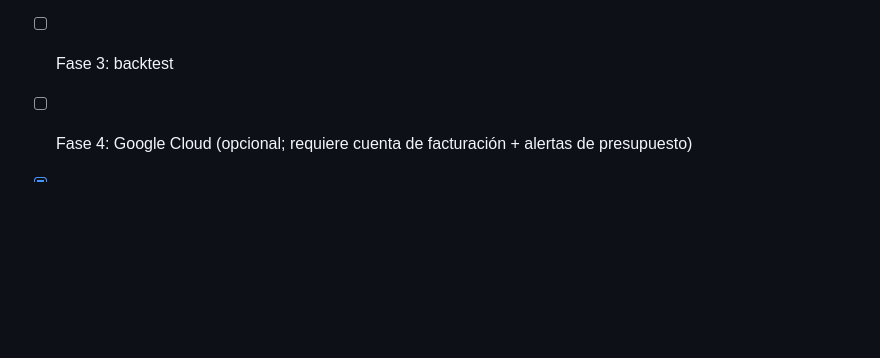
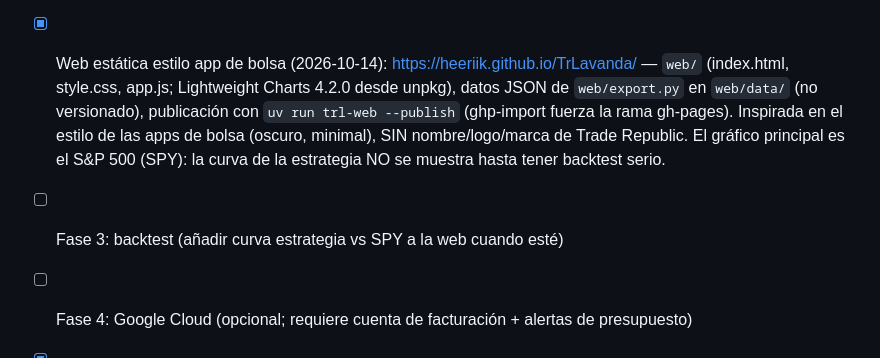
Before and after one commit to heeriik/TrLavanda, a Markdown page: CLAUDE.md, the part around the change. Rendered like a GitHub page; blank space fills up the shorter version.

```diff
--- a/CLAUDE.md
+++ b/CLAUDE.md
@@ -52,6 +52,11 @@ Contexto para retomar el trabajo (para el usuario y para Claude en futuras sesio
   La app lee `data/app/` (copia ligera ~7 MB, SÍ versionada; `app/export.py`, se regenera en `trl-ranking --rebuild`)
   para poder publicarse en Streamlit Community Cloud (entrypoint `src/trlavanda/app/main.py`, deps en
   `src/trlavanda/app/requirements.txt`). Idea: automatizar la actualización diaria con GitHub Actions.
-- [ ] Fase 3: backtest
+- [x] Web estática estilo app de bolsa (2026-10-14): https://heeriik.github.io/TrLavanda/ — `web/` (index.html,
+  style.css, app.js; Lightweight Charts 4.2.0 desde unpkg), datos JSON de `web/export.py` en `web/data/` (no
+  versionado), publicación con `uv run trl-web --publish` (ghp-import fuerza la rama gh-pages). Inspirada en
+  el estilo de las apps de bolsa (oscuro, minimal), SIN nombre/logo/marca de Trade Republic.
+  El gráfico principal es el S&P 500 (SPY): la curva de la estrategia NO se muestra hasta tener backtest serio.
+- [ ] Fase 3: backtest (añadir curva estrategia vs SPY a la web cuando esté)
 - [ ] Fase 4: Google Cloud (opcional; requiere cuenta de facturación + alertas de presupuesto)
 - [x] Publicado en https://github.com/heeriik/TrLavanda (público, MIT). Commits con email noreply de GitHub. `gh` está en `C:\Program Files\GitHub CLI\gh.exe` (la pestaña de terminal del app no completa `gh auth login`; lanzarlo en segundo plano).
```
Also changed, not shown: GUIA.md (+15 -2 lines), README.md (+6 -3 lines).
